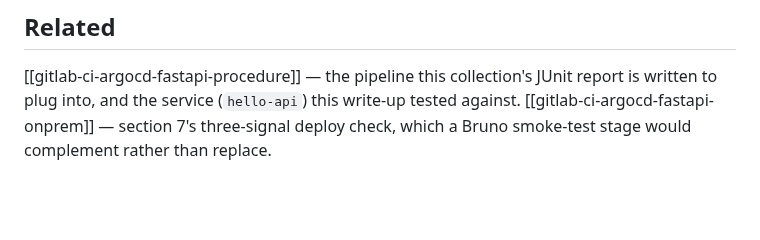
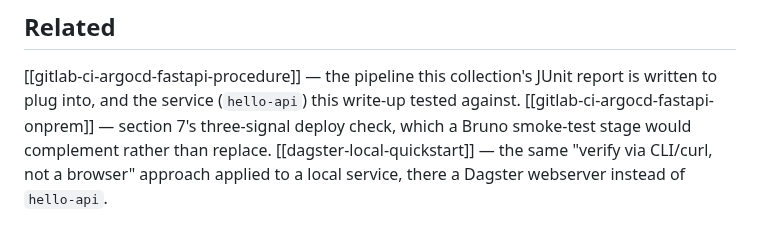
Before and after one commit to jeonck/handson, a Markdown page: 04-reference/bruno-api-client.md, the part around the change. Drawn GitHub-style; blank space fills up the shorter version.

```diff
--- a/04-reference/bruno-api-client.md
+++ b/04-reference/bruno-api-client.md
@@ -403,3 +403,4 @@ runner for something a CI pipeline can already do for free from the command line
 
 [[gitlab-ci-argocd-fastapi-procedure]] — the pipeline this collection's JUnit report is written to plug into, and the service (`hello-api`) this write-up tested against.
 [[gitlab-ci-argocd-fastapi-onprem]] — section 7's three-signal deploy check, which a Bruno smoke-test stage would complement rather than replace.
+[[dagster-local-quickstart]] — the same "verify via CLI/curl, not a browser" approach applied to a local service, there a Dagster webserver instead of `hello-api`.
```
Also changed, not shown: 01-install/airflow-orchestration-onprem.md (+2 -0 lines), 01-install/dagster-local-quickstart.md (added, +321 -0 lines).
